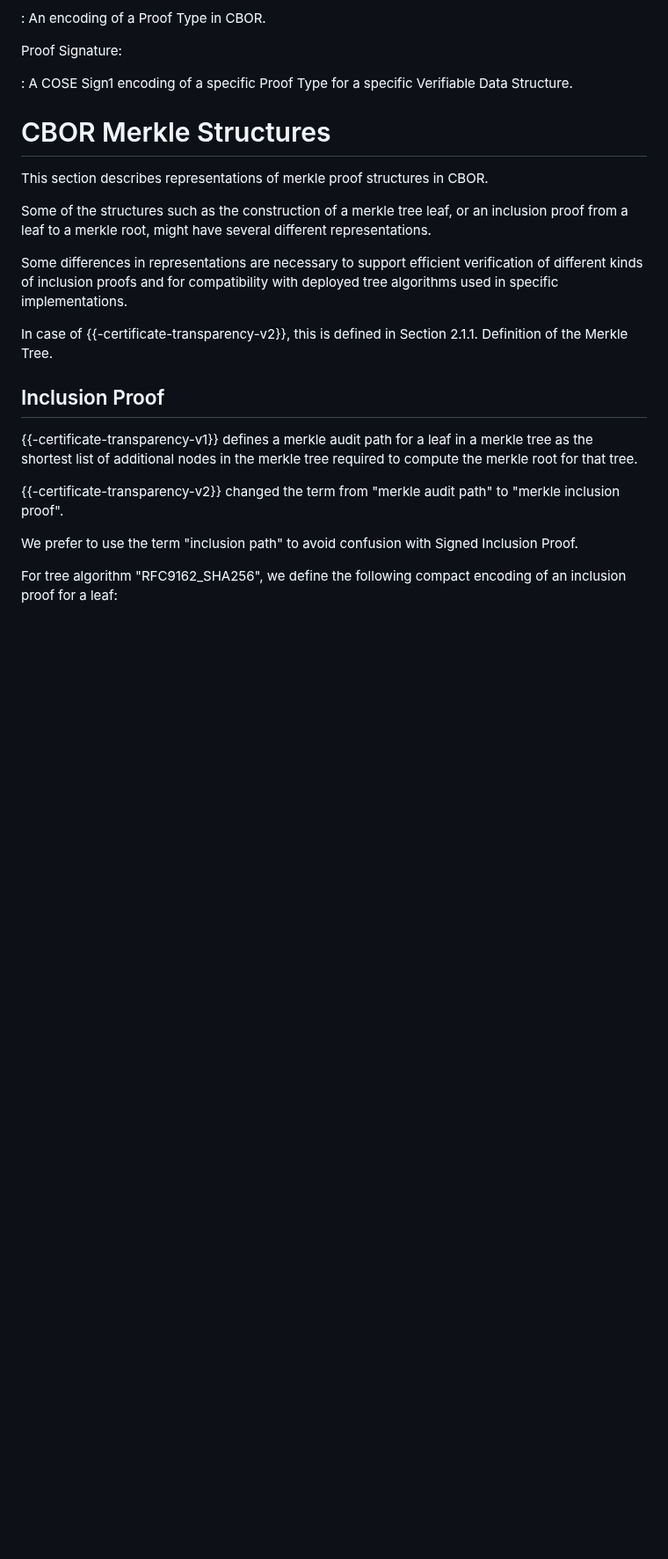
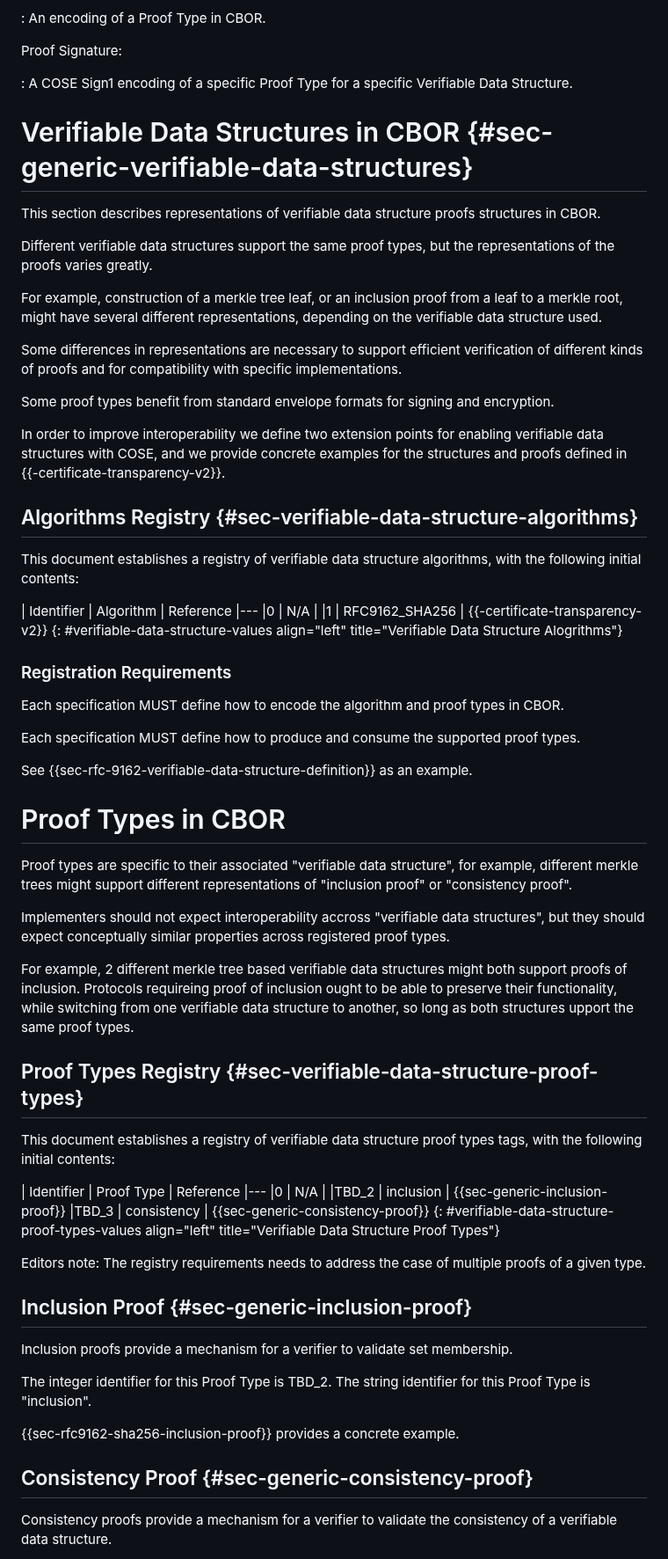
Before and after one commit to ietf-scitt/draft-steele-cose-merkle-tree-proofs, a Markdown page: draft-steele-cose-merkle-tree-proofs.md, the part around one of its changes. Shown at 88% size. Drawn GitHub-style; blank space fills up the shorter version.

```diff
--- a/draft-steele-cose-merkle-tree-proofs.md
+++ b/draft-steele-cose-merkle-tree-proofs.md
@@ -105,25 +105,80 @@ Proof Signature:
 
 : A COSE Sign1 encoding of a specific Proof Type for a specific Verifiable Data Structure.
 
-# CBOR Merkle Structures
+# Verifiable Data Structures in CBOR {#sec-generic-verifiable-data-structures}
 
-This section describes representations of merkle proof structures in CBOR.
+This section describes representations of verifiable data structure proofs structures in CBOR.
 
-Some of the structures such as the construction of a merkle tree leaf,
-or an inclusion proof from a leaf to a merkle root, might have several different representations.
+Different verifiable data structures support the same proof types,
+but the representations of the proofs varies greatly.
+
+For example, construction of a merkle tree leaf, or an inclusion proof from a leaf to a merkle root,
+might have several different representations, depending on the verifiable data structure used.
 
 Some differences in representations are necessary to support efficient
-verification of different kinds of inclusion proofs and for compatibility with deployed tree algorithms used in specific implementations.
+verification of different kinds of proofs and for compatibility with specific implementations.
 
-In case of {{-certificate-transparency-v2}}, this is defined in Section 2.1.1. Definition of the Merkle Tree.
+Some proof types benefit from standard envelope formats for signing and encryption.
 
-## Inclusion Proof
+In order to improve interoperability we define two extension points for
+enabling verifiable data structures with COSE, and we provide concrete examples for
+the structures and proofs defined in {{-certificate-transparency-v2}}.
 
-{{-certificate-transparency-v1}} defines a merkle audit path for a leaf in a merkle tree
-as the shortest list of additional nodes in the merkle tree required to compute the merkle root for that tree.
+## Algorithms Registry {#sec-verifiable-data-structure-algorithms}
 
-{{-certificate-transparency-v2}} changed the term from "merkle audit path" to "merkle inclusion proof".
+This document establishes a registry of verifiable data structure algorithms,
+with the following initial contents:
 
-We prefer to use the term "inclusion path" to avoid confusion with Signed Inclusion Proof.
+| Identifier            | Algorithm | Reference
+|---
+|0 | N/A                |
+|1 | RFC9162_SHA256     | {{-certificate-transparency-v2}}
+{: #verifiable-data-structure-values align="left" title="Verifiable Data Structure Alogrithms"}
 
-For tree algorithm "RFC9162_SHA256", we define the following compact encoding of an inclusion proof for a leaf:
+### Registration Requirements
+
+Each specification MUST define how to encode the algorithm and proof types in CBOR.
+
+Each specification MUST define how to produce and consume the supported proof types.
+
+See {{sec-rfc-9162-verifiable-data-structure-definition}} as an example.
+
+# Proof Types in CBOR
+
+Proof types are specific to their associated "verifiable data structure",
+for example, different merkle trees might support different representations of "inclusion proof" or "consistency proof".
+
+Implementers should not expect interoperability accross "verifiable data structures",
+but they should expect conceptually similar properties across registered proof types.
+
+For example, 2 different merkle tree based verifiable data structures might both support proofs of inclusion.
+Protocols requireing proof of inclusion ought to be able to preserve their functionality,
+while switching from one verifiable data structure to another, so long as both structures upport the same proof types.
+
+## Proof Types Registry {#sec-verifiable-data-structure-proof-types}
+
+This document establishes a registry of verifiable data structure proof types tags,
+with the following initial contents:
+
+| Identifier  | Proof Type   | Reference
+|---
+|0            | N/A          |
+|TBD_2        | inclusion    | {{sec-generic-inclusion-proof}}
+|TBD_3        | consistency  | {{sec-generic-consistency-proof}}
+{: #verifiable-data-structure-proof-types-values align="left" title="Verifiable Data Structure Proof Types"}
+
+Editors note: The registry requirements needs to address the case of multiple proofs of a given type.
+
+## Inclusion Proof {#sec-generic-inclusion-proof}
+
+Inclusion proofs provide a mechanism for a verifier to validate set membership.
+
+The integer identifier for this Proof Type is TBD_2.
+The string identifier for this Proof Type is "inclusion".
+
+{{sec-rfc9162-sha256-inclusion-proof}} provides a concrete example.
+
+## Consistency Proof {#sec-generic-consistency-proof}
+
+Consistency proofs provide a mechanism for a verifier to validate the consistency of a verifiable data structure.
+
```
Also changed, not shown: other parts of draft-steele-cose-merkle-tree-proofs.md (+117 -160 lines).
